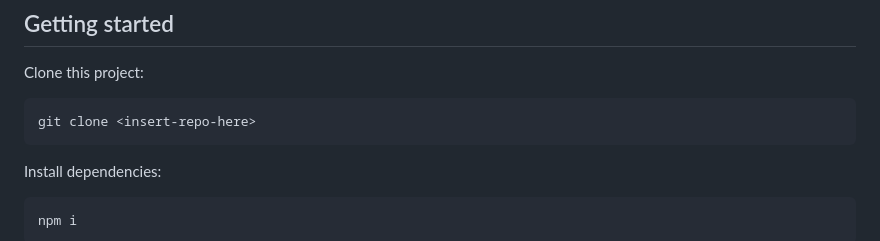
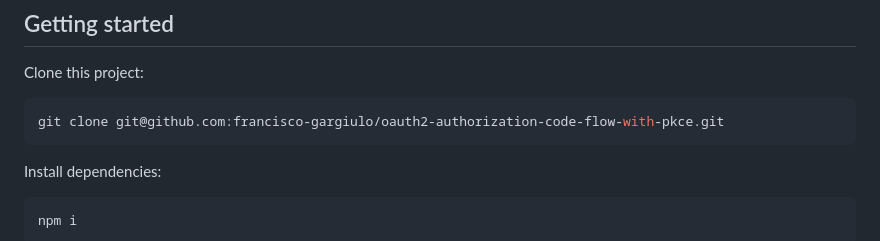
Before and after one commit to francisco-gargiulo/oauth2-authorization-code-flow-with-pkce, a Markdown page: README.md, the part around the change. Drawn GitHub-style.

Commit message:
Updated the repo link on README.md

````diff
--- a/README.md
+++ b/README.md
@@ -113,7 +113,7 @@ The following is the representation of responsibilities and roles of each common
 Clone this project:
 
 ```sh
-git clone <insert-repo-here>
+git clone git@github.com:francisco-gargiulo/oauth2-authorization-code-flow-with-pkce.git
 ```
 
 Install dependencies:
````
